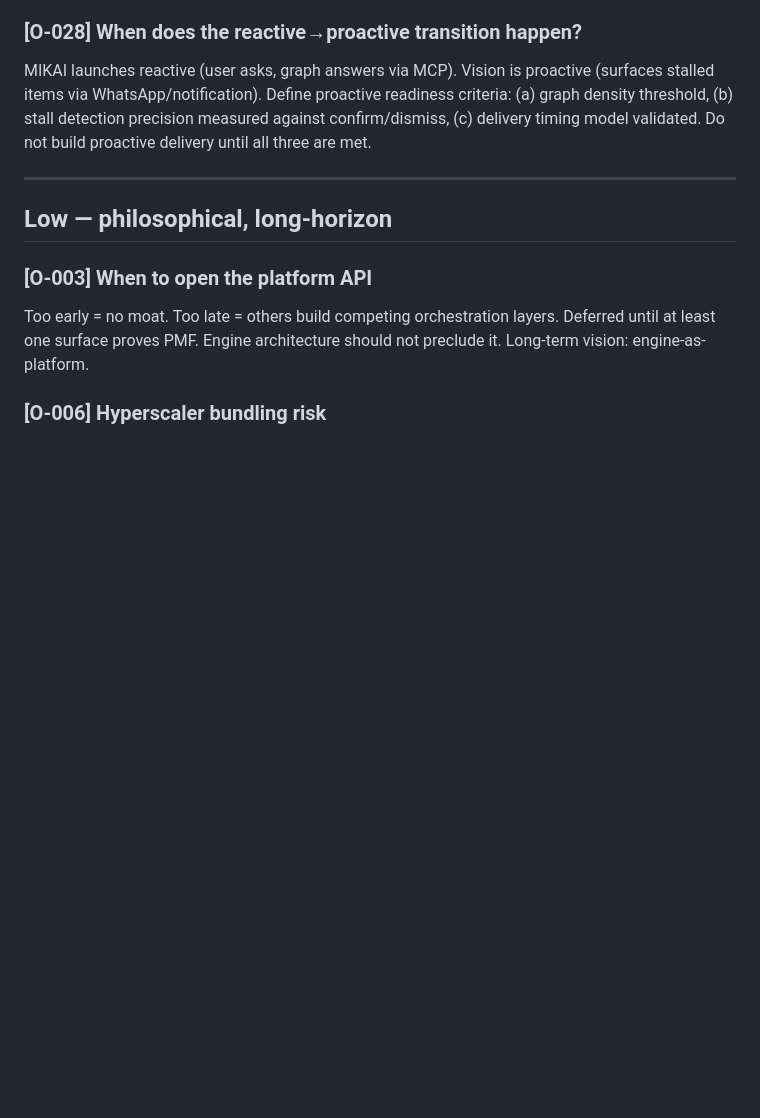
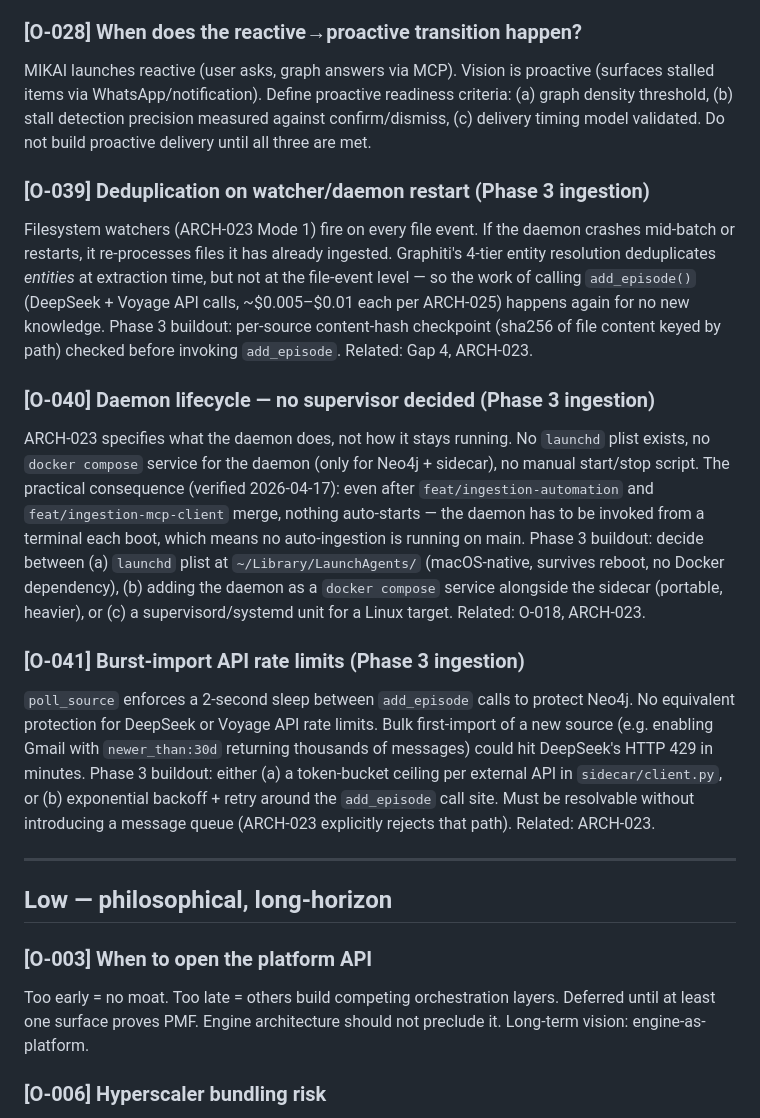
Before and after one commit to brianjhcho/Mikai, a Markdown page: docs/OPEN.md, the part around the change. GitHub-like rendering; blank space fills up the shorter version.

Commit message:
Document Phase 3 ingestion gaps in OPEN.md
Add three open questions flagging operational gaps that block actually
running auto-ingestion on main, even after feat/ingestion-automation
and feat/ingestion-mcp-client merge:

- O-039: daemon re-processes files on restart (no content-hash dedup)
- O-040: no launchd/docker/systemd supervisor decision
- O-041: no rate-limit protection for DeepSeek/Voyage on burst import

All three are Medium priority and tagged "Phase 3 ingestion" so the
roadmap relationship to ARCH-023 Phase 1 (watchers) and Phase 2 (MCP
client) is explicit.

Co-Authored-By: Claude Opus 4.7 (1M context) <noreply@anthropic.com>

```diff
--- a/docs/OPEN.md
+++ b/docs/OPEN.md
@@ -108,6 +108,15 @@ Schema in docs/ARCHITECTURE.md did not match what was deployed. Pass 1 and Pass
 ### [O-028] When does the reactive→proactive transition happen?
 MIKAI launches reactive (user asks, graph answers via MCP). Vision is proactive (surfaces stalled items via WhatsApp/notification). Define proactive readiness criteria: (a) graph density threshold, (b) stall detection precision measured against confirm/dismiss, (c) delivery timing model validated. Do not build proactive delivery until all three are met.
 
+### [O-039] Deduplication on watcher/daemon restart (Phase 3 ingestion)
+Filesystem watchers (ARCH-023 Mode 1) fire on every file event. If the daemon crashes mid-batch or restarts, it re-processes files it has already ingested. Graphiti's 4-tier entity resolution deduplicates *entities* at extraction time, but not at the file-event level — so the work of calling `add_episode()` (DeepSeek + Voyage API calls, ~$0.005–$0.01 each per ARCH-025) happens again for no new knowledge. Phase 3 buildout: per-source content-hash checkpoint (sha256 of file content keyed by path) checked before invoking `add_episode`. Related: Gap 4, ARCH-023.
+
+### [O-040] Daemon lifecycle — no supervisor decided (Phase 3 ingestion)
+ARCH-023 specifies what the daemon does, not how it stays running. No `launchd` plist exists, no `docker compose` service for the daemon (only for Neo4j + sidecar), no manual start/stop script. The practical consequence (verified 2026-04-17): even after `feat/ingestion-automation` and `feat/ingestion-mcp-client` merge, nothing auto-starts — the daemon has to be invoked from a terminal each boot, which means no auto-ingestion is running on main. Phase 3 buildout: decide between (a) `launchd` plist at `~/Library/LaunchAgents/` (macOS-native, survives reboot, no Docker dependency), (b) adding the daemon as a `docker compose` service alongside the sidecar (portable, heavier), or (c) a supervisord/systemd unit for a Linux target. Related: O-018, ARCH-023.
+
+### [O-041] Burst-import API rate limits (Phase 3 ingestion)
+`poll_source` enforces a 2-second sleep between `add_episode` calls to protect Neo4j. No equivalent protection for DeepSeek or Voyage API rate limits. Bulk first-import of a new source (e.g. enabling Gmail with `newer_than:30d` returning thousands of messages) could hit DeepSeek's HTTP 429 in minutes. Phase 3 buildout: either (a) a token-bucket ceiling per external API in `sidecar/client.py`, or (b) exponential backoff + retry around the `add_episode` call site. Must be resolvable without introducing a message queue (ARCH-023 explicitly rejects that path). Related: ARCH-023.
+
 ---
 
 ## Low — philosophical, long-horizon
```
